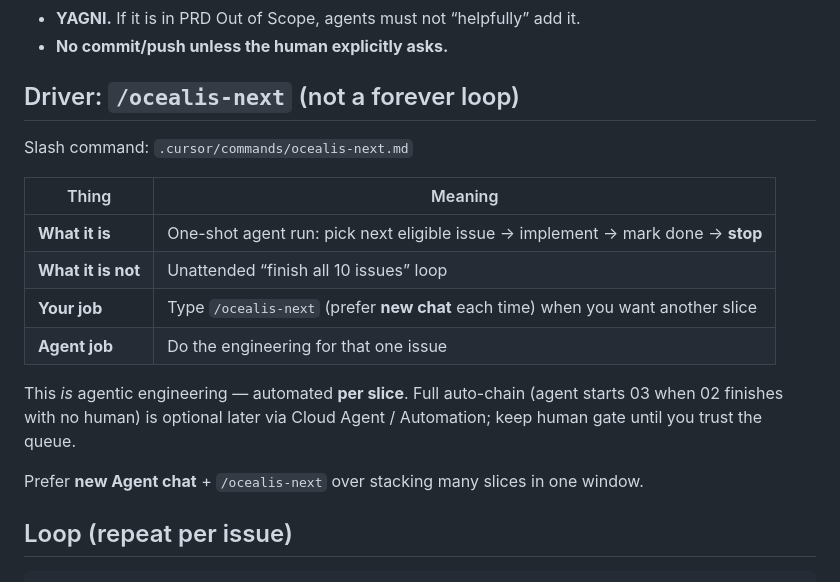
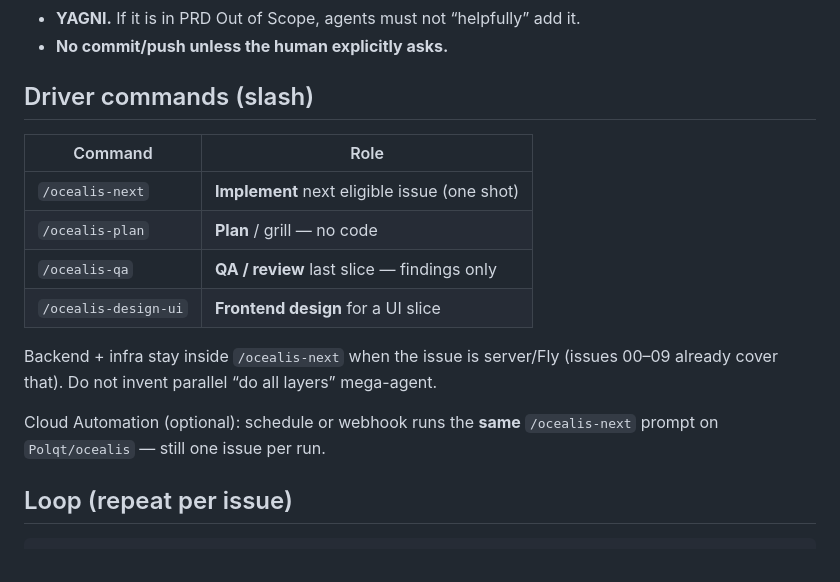
Before and after one commit to Polqt/ocealis, a Markdown page: docs/engineering-loop.md, the part around the change. Drawn GitHub-style.

Commit message:
docs: document Ocealis role slash commands in engineering loop
Co-authored-by: Cursor <cursoragent@cursor.com>

```diff
--- a/docs/engineering-loop.md
+++ b/docs/engineering-loop.md
@@ -10,20 +10,18 @@ How to build v1 without melting context windows or overbuilding. Product truth:
 - **YAGNI.** If it is in PRD Out of Scope, agents must not “helpfully” add it.
 - **No commit/push unless the human explicitly asks.**
 
-## Driver: `/ocealis-next` (not a forever loop)
+## Driver commands (slash)
 
-Slash command: `.cursor/commands/ocealis-next.md`
+| Command | Role |
+| --- | --- |
+| `/ocealis-next` | **Implement** next eligible issue (one shot) |
+| `/ocealis-plan` | **Plan** / grill — no code |
+| `/ocealis-qa` | **QA / review** last slice — findings only |
+| `/ocealis-design-ui` | **Frontend design** for a UI slice |
 
-| Thing | Meaning |
-| --- | --- |
-| **What it is** | One-shot agent run: pick next eligible issue → implement → mark done → **stop** |
-| **What it is not** | Unattended “finish all 10 issues” loop |
-| **Your job** | Type `/ocealis-next` (prefer **new chat** each time) when you want another slice |
-| **Agent job** | Do the engineering for that one issue |
+Backend + infra stay inside `/ocealis-next` when the issue is server/Fly (issues 00–09 already cover that). Do not invent parallel “do all layers” mega-agent.
 
-This *is* agentic engineering — automated **per slice**. Full auto-chain (agent starts 03 when 02 finishes with no human) is optional later via Cloud Agent / Automation; keep human gate until you trust the queue.
-
-Prefer **new Agent chat** + `/ocealis-next` over stacking many slices in one window.
+Cloud Automation (optional): schedule or webhook runs the **same** `/ocealis-next` prompt on `Polqt/ocealis` — still one issue per run.
 
 ## Loop (repeat per issue)
 
```
